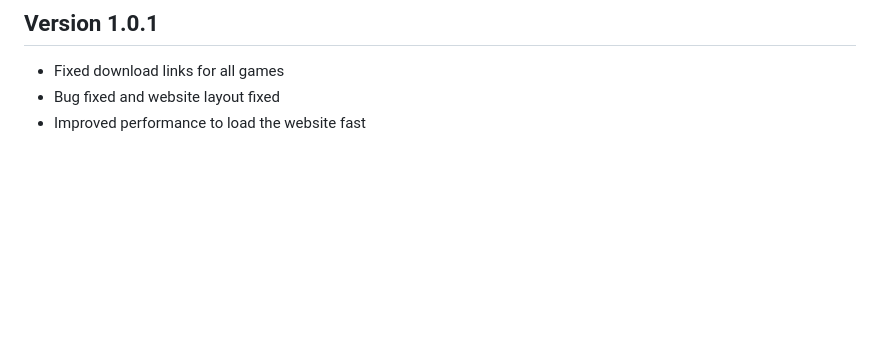
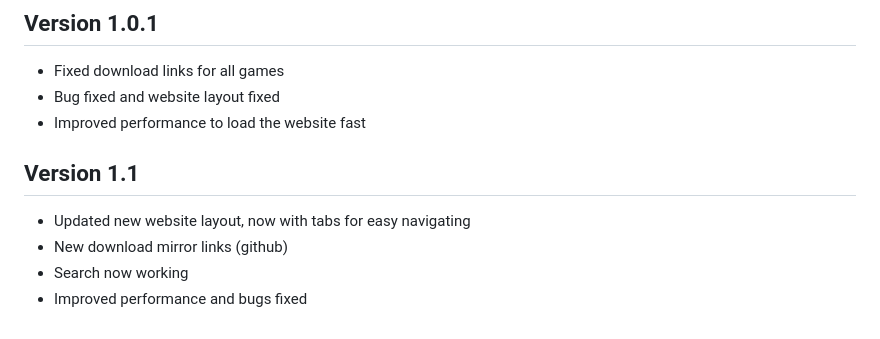
Before and after one commit to baldstore/Baldi-Store, a Markdown page: README.md, the part around the change. Rendered like a GitHub page; blank space fills up the shorter version.

```diff
--- a/README.md
+++ b/README.md
@@ -23,3 +23,8 @@ Hey, but also don't miss out the Kickstarter membership so you can play Pre-rele
 - Fixed download links for all games
 - Bug fixed and website layout fixed
 - Improved performance to load the website fast
+## Version 1.1
+- Updated new website layout, now with tabs for easy navigating
+- New download mirror links (github)
+- Search now working
+- Improved performance and bugs fixed
```
